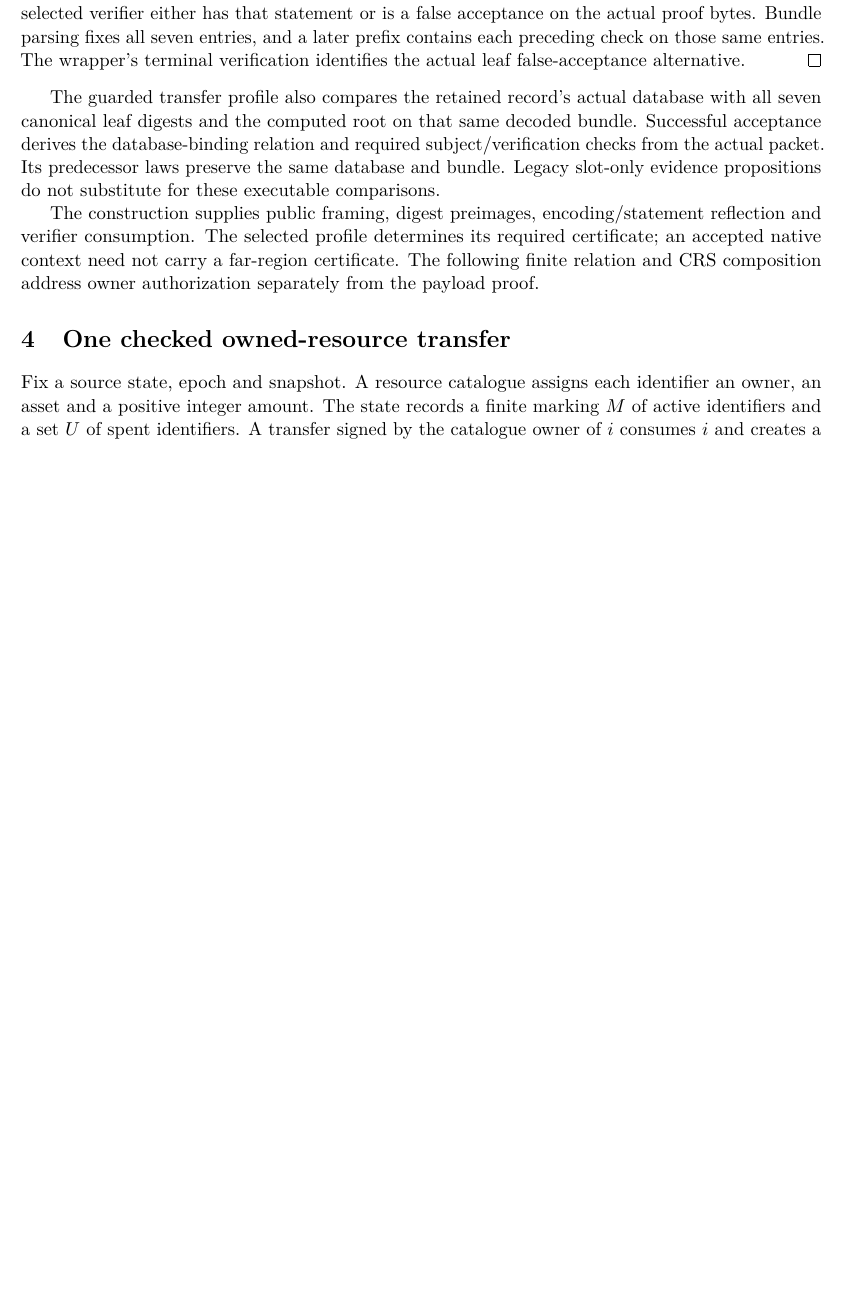
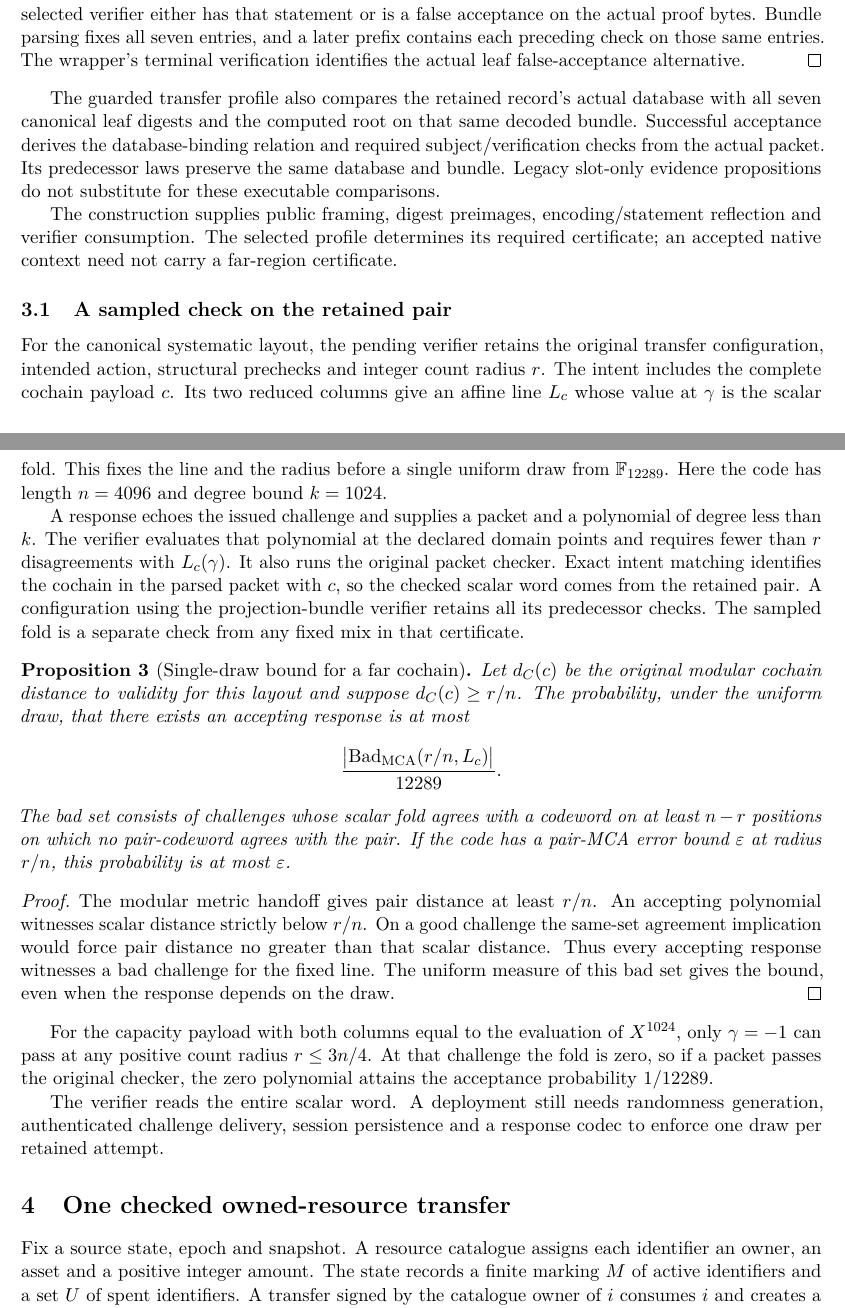
Before and after one commit to what-social-construct/homotopical-encrypt, a LaTeX paper (papers/paper2/construction.tex, which reads papers/paper2/sections/coupled-construction.tex): part of page 4 of 10 before the commit and two parts of pages 4 and 5 of 11 after it, the two joined at a grey line, cut so that both start at the same text, the shorter picture padded with empty space. Compiled offline with pdfLaTeX.

Commit message:
Bind the canonical cochain pair before the sampled MCA check

```diff
--- a/papers/paper2/sections/coupled-construction.tex
+++ b/papers/paper2/sections/coupled-construction.tex
@@ -247,8 +249,61 @@ evidence propositions do not substitute for these executable comparisons.
 The construction supplies public framing, digest preimages,
 encoding/statement reflection and verifier consumption. The selected profile
 determines its required certificate; an accepted native context need not
-carry a far-region certificate. The following finite relation and CRS
-composition address owner authorization separately from the payload proof.
+carry a far-region certificate.
+
+\subsection{A sampled check on the retained pair}
+\label{sec:sampled-mca}
+
+For the canonical systematic layout, the pending verifier retains the
+original transfer configuration, intended action, structural prechecks and
+integer count radius \(r\). The intent includes the complete cochain payload
+\(c\). Its two reduced columns give an affine line \(L_c\) whose value at
+\(\gamma\) is the scalar fold. This fixes the line and the radius before a
+single uniform draw from \(\mathbb F_{12289}\). Here the code has length
+\(n=4096\) and degree bound \(k=1024\).
+
+A response echoes the issued challenge and supplies a packet and a polynomial
+of degree less than \(k\). The verifier evaluates that polynomial at the
+declared domain points and requires fewer than \(r\) disagreements with
+\(L_c(\gamma)\). It also runs the original packet checker. Exact intent
+matching identifies the cochain in the parsed packet with \(c\), so the
+checked scalar word comes from the retained pair. A configuration using the
+projection-bundle verifier retains all its predecessor checks. The sampled
+fold is a separate check from any fixed mix in that certificate.
+
+\begin{proposition}[Single-draw bound for a far cochain]
+\label{prop:sampled-mca}
+Let \(d_C(c)\) be the original modular cochain distance to validity for this
+layout and suppose \(d_C(c)\ge r/n\). The probability, under the uniform draw,
+that there exists an accepting response is at most
+\[
+  \frac{\bigl|\operatorname{Bad}_{\mathrm{MCA}}(r/n,L_c)\bigr|}{12289}.
+\]
+The bad set consists of challenges whose scalar fold agrees with a codeword
+on at least \(n-r\) positions on which no pair-codeword agrees with the
+pair. If the code has a pair-MCA error bound
+\(\varepsilon\) at radius \(r/n\), this probability is at most
+\(\varepsilon\).
+\end{proposition}
+
+\begin{proof}
+The modular metric handoff gives pair distance at least \(r/n\).
+An accepting polynomial witnesses scalar distance strictly below \(r/n\).
+On a good challenge the same-set agreement implication would force pair
+distance no greater than that scalar distance. Thus every accepting
+response witnesses a bad challenge for the fixed line. The uniform measure
+of this bad set gives the bound, even when the response depends on the draw.
+\end{proof}
+
+For the capacity payload with both columns equal to the evaluation of
+\(X^{1024}\), only \(\gamma=-1\) can pass at any positive count radius
+\(r\le 3n/4\). At that challenge the fold is zero, so if a packet passes
+the original checker, the zero polynomial attains the
+acceptance probability \(1/12289\).
+
+The verifier reads the entire scalar word. A deployment still needs randomness
+generation, authenticated challenge delivery, session persistence and a
+response codec to enforce one draw per retained attempt.
 
 \input{sections/owned-transfer.tex}
 
```
Also changed, not shown: SEMANTIC-PARITY.md (+7 -6 lines), papers/paper2/DRAFT.md (+24 -5 lines), papers/paper3/SEMANTIC_PARITY.md (+1 -1 lines), README.md, lean/Protocol/README.md, papers/paper2/README.md, papers/paper2/construction.pdf, papers/paper2/sections/coupled-construction.tex (11 more changed lines), 2 other files.
